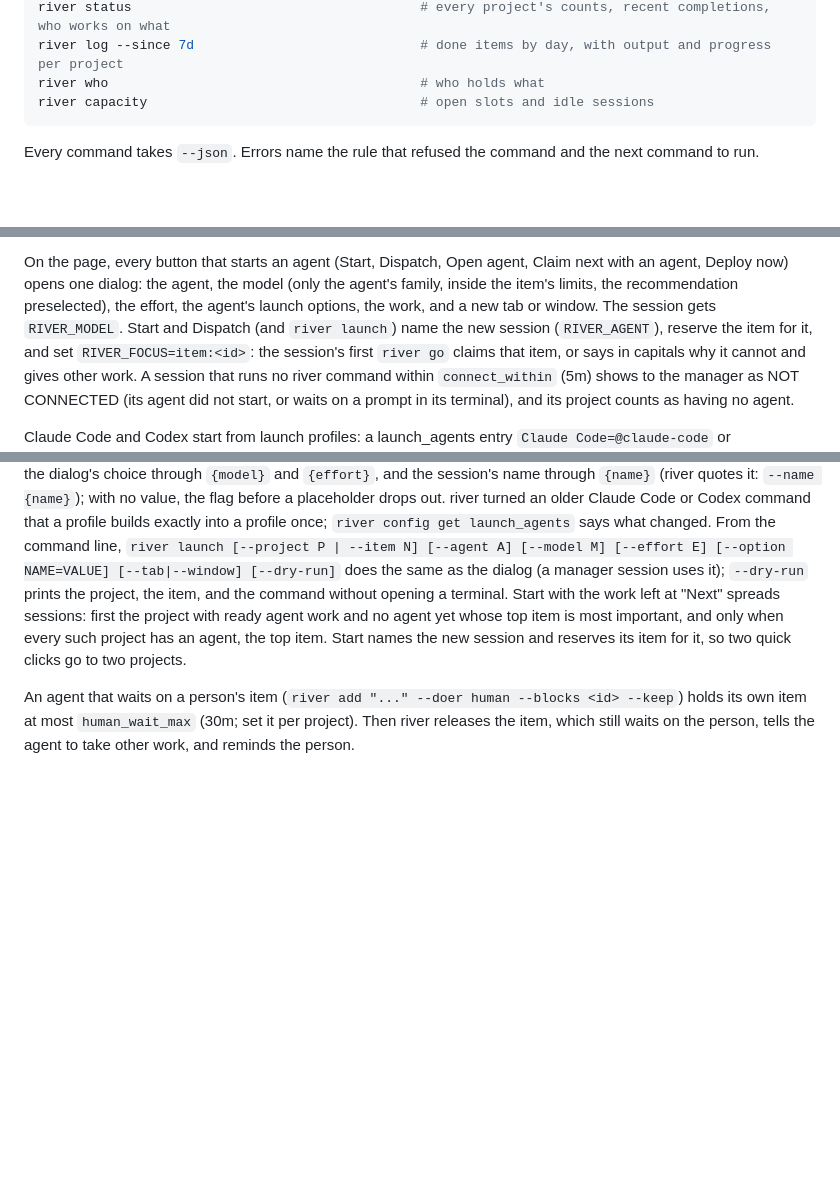
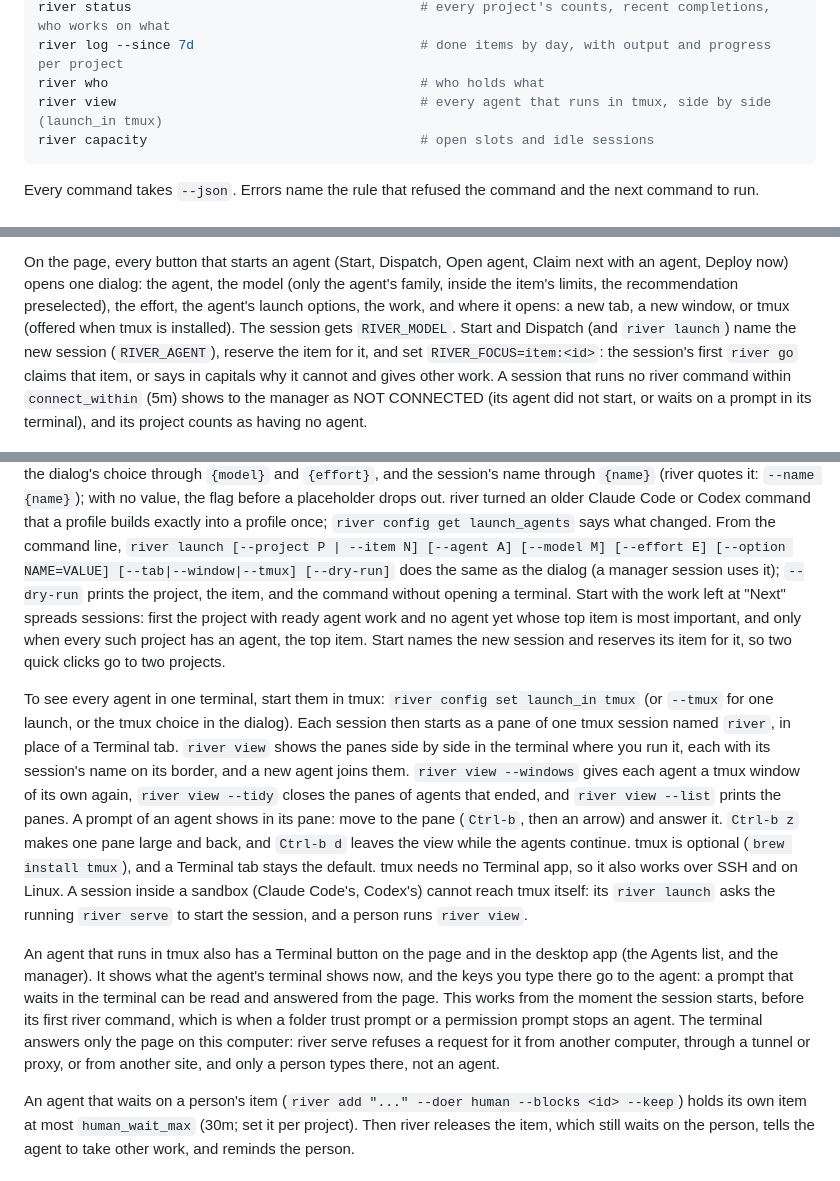
Before and after one commit to mhalstrom/biggestriver, a Markdown page: README.md, 3 parts joined by grey strips. Rendered like a GitHub page; blank space fills up the shorter version.

Commit message:
README describes launch_in tmux and river view, with the text mark approved in #607: river view in the command list, the launch dialog offers tmux (when tmux is installed), river launch takes --tmux, one paragraph on tmux (one session river, river view side by side, --windows, --tidy, --list, the keys, optional, SSH and Linux, a sandboxed session asks river serve), and one paragraph on the Terminal button of the page and the desktop app (what it shows, keys go to the agent, from the start of the session, only this computer and only a person); the hand test #608 passed, so the Terminal paragraph stays as approved (#610)
Claude-Session: https://claude.ai/code/session_011PrP8aC6Cg8vEdXwm8GbEB

````diff
--- a/README.md
+++ b/README.md
@@ -173,6 +173,7 @@ river plan                                       # planner session: overview, op
 river status                                     # every project's counts, recent completions, who works on what
 river log --since 7d                             # done items by day, with output and progress per project
 river who                                        # who holds what
+river view                                       # every agent that runs in tmux, side by side (launch_in tmux)
 river capacity                                   # open slots and idle sessions
 ```
 
@@ -242,8 +243,9 @@ push an item to a session of another type.
 On the page, every button that starts an agent (Start, Dispatch, Open agent,
 Claim next with an agent, Deploy now) opens one dialog: the agent, the model
 (only the agent's family, inside the item's limits, the recommendation
-preselected), the effort, the agent's launch options, the work, and a new tab
-or window. The session gets `RIVER_MODEL`. Start and Dispatch (and
+preselected), the effort, the agent's launch options, the work, and where it
+opens: a new tab, a new window, or tmux (offered when tmux is installed). The
+session gets `RIVER_MODEL`. Start and Dispatch (and
 `river launch`) name the new session (`RIVER_AGENT`), reserve the item for it,
 and set `RIVER_FOCUS=item:<id>`: the session's first `river go` claims that
 item, or says in capitals why it cannot and gives other work. A session that
@@ -291,13 +293,39 @@ placeholder drops out. river turned an older Claude Code or Codex command
 that a profile builds exactly into a profile once; `river config get
 launch_agents` says what changed.
 From the command line, `river launch [--project P | --item N] [--agent A]
-[--model M] [--effort E] [--option NAME=VALUE] [--tab|--window] [--dry-run]` does the same as the
+[--model M] [--effort E] [--option NAME=VALUE] [--tab|--window|--tmux] [--dry-run]` does the same as the
 dialog (a manager session uses it); `--dry-run` prints the project, the item,
 and the command without opening a terminal.
 Start with the work left at "Next" spreads sessions: first the project with
 ready agent work and no agent yet whose top item is most important, and only
 when every such project has an agent, the top item. Start names the new
 session and reserves its item for it, so two quick clicks go to two projects.
+
+To see every agent in one terminal, start them in tmux:
+`river config set launch_in tmux` (or `--tmux` for one launch, or the tmux
+choice in the dialog). Each session then starts as a pane of one tmux session
+named `river`, in place of a Terminal tab. `river view` shows the panes side by
+side in the terminal where you run it, each with its session's name on its
+border, and a new agent joins them. `river view --windows` gives each agent a
+tmux window of its own again, `river view --tidy` closes the panes of agents
+that ended, and `river view --list` prints the panes. A prompt of an agent
+shows in its pane: move to the pane (`Ctrl-b`, then an arrow) and answer it.
+`Ctrl-b z` makes one pane large and back, and `Ctrl-b d` leaves the view while
+the agents continue. tmux is optional (`brew install tmux`), and a Terminal tab
+stays the default. tmux needs no Terminal app, so it also works over SSH and
+on Linux. A session inside a sandbox (Claude Code's, Codex's) cannot reach
+tmux itself: its `river launch` asks the running `river serve` to start the
+session, and a person runs `river view`.
+
+An agent that runs in tmux also has a Terminal button on the page and in the
+desktop app (the Agents list, and the manager). It shows what the agent's
+terminal shows now, and the keys you type there go to the agent: a prompt that
+waits in the terminal can be read and answered from the page. This works from
+the moment the session starts, before its first river command, which is when a
+folder trust prompt or a permission prompt stops an agent. The terminal answers
+only the page on this computer: river serve refuses a request for it from
+another computer, through a tunnel or proxy, or from another site, and only a
+person types there, not an agent.
 
 An agent that waits on a person's item (`river add "..." --doer human --blocks
 <id> --keep`) holds its own item at most `human_wait_max` (30m; set it per
````
